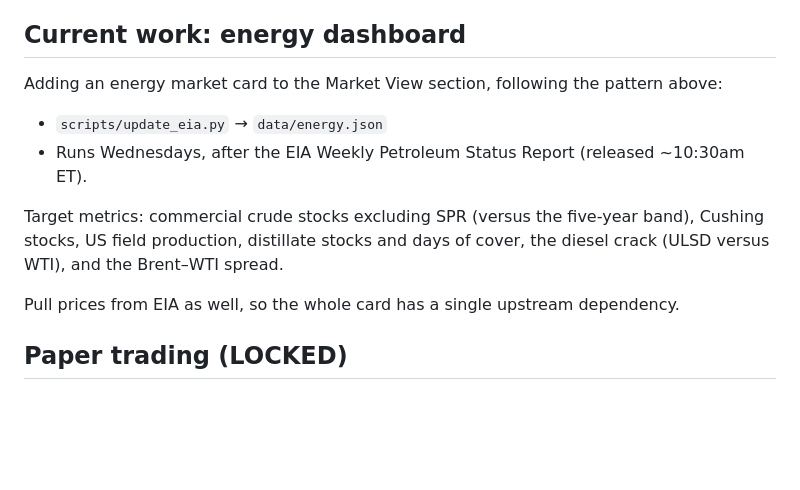
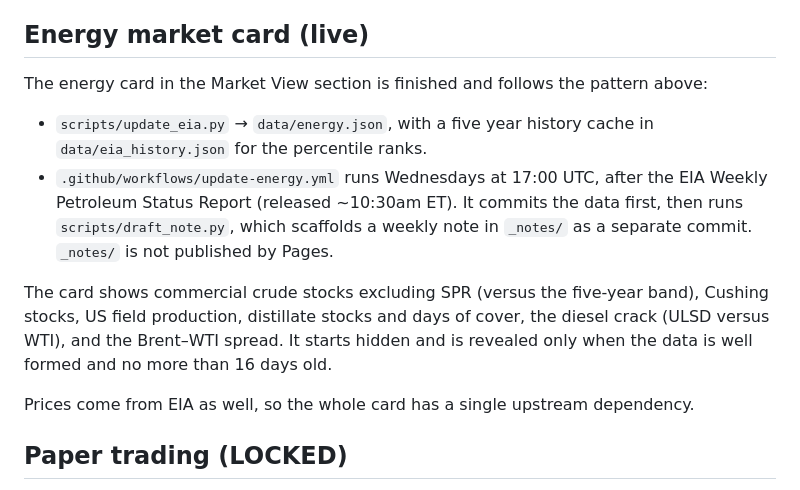
Before and after one commit to mejiba26/mejiba26.github.io, a Markdown page: CLAUDE.md, the part around the change. Rendered like a GitHub page; blank space fills up the shorter version.

Commit message:
CLAUDE.md: describe the finished energy card instead of work in progress
Co-Authored-By: Claude Fable 5.2 <noreply@anthropic.com>
Claude-Session: https://claude.ai/code/session_01SzKww6nPERqFBKfdL8GL4m

```diff
--- a/CLAUDE.md
+++ b/CLAUDE.md
@@ -67,20 +67,25 @@ one, and copy their structure, error handling and commit step.
   verify the response is non-empty before wiring it into the page. A wrong
   series ID commonly returns an empty result rather than an error.
 
-## Current work: energy dashboard
+## Energy market card (live)
 
-Adding an energy market card to the Market View section, following the
+The energy card in the Market View section is finished and follows the
 pattern above:
 
-- `scripts/update_eia.py` → `data/energy.json`
-- Runs Wednesdays, after the EIA Weekly Petroleum Status Report
-  (released ~10:30am ET).
+- `scripts/update_eia.py` → `data/energy.json`, with a five year history
+  cache in `data/eia_history.json` for the percentile ranks.
+- `.github/workflows/update-energy.yml` runs Wednesdays at 17:00 UTC, after
+  the EIA Weekly Petroleum Status Report (released ~10:30am ET). It commits
+  the data first, then runs `scripts/draft_note.py`, which scaffolds a weekly
+  note in `_notes/` as a separate commit. `_notes/` is not published by Pages.
 
-Target metrics: commercial crude stocks excluding SPR (versus the five-year
+The card shows commercial crude stocks excluding SPR (versus the five-year
 band), Cushing stocks, US field production, distillate stocks and days of
-cover, the diesel crack (ULSD versus WTI), and the Brent–WTI spread.
+cover, the diesel crack (ULSD versus WTI), and the Brent–WTI spread. It
+starts hidden and is revealed only when the data is well formed and no more
+than 16 days old.
 
-Pull prices from EIA as well, so the whole card has a single upstream
+Prices come from EIA as well, so the whole card has a single upstream
 dependency.
 
 ## Paper trading (LOCKED)
```
